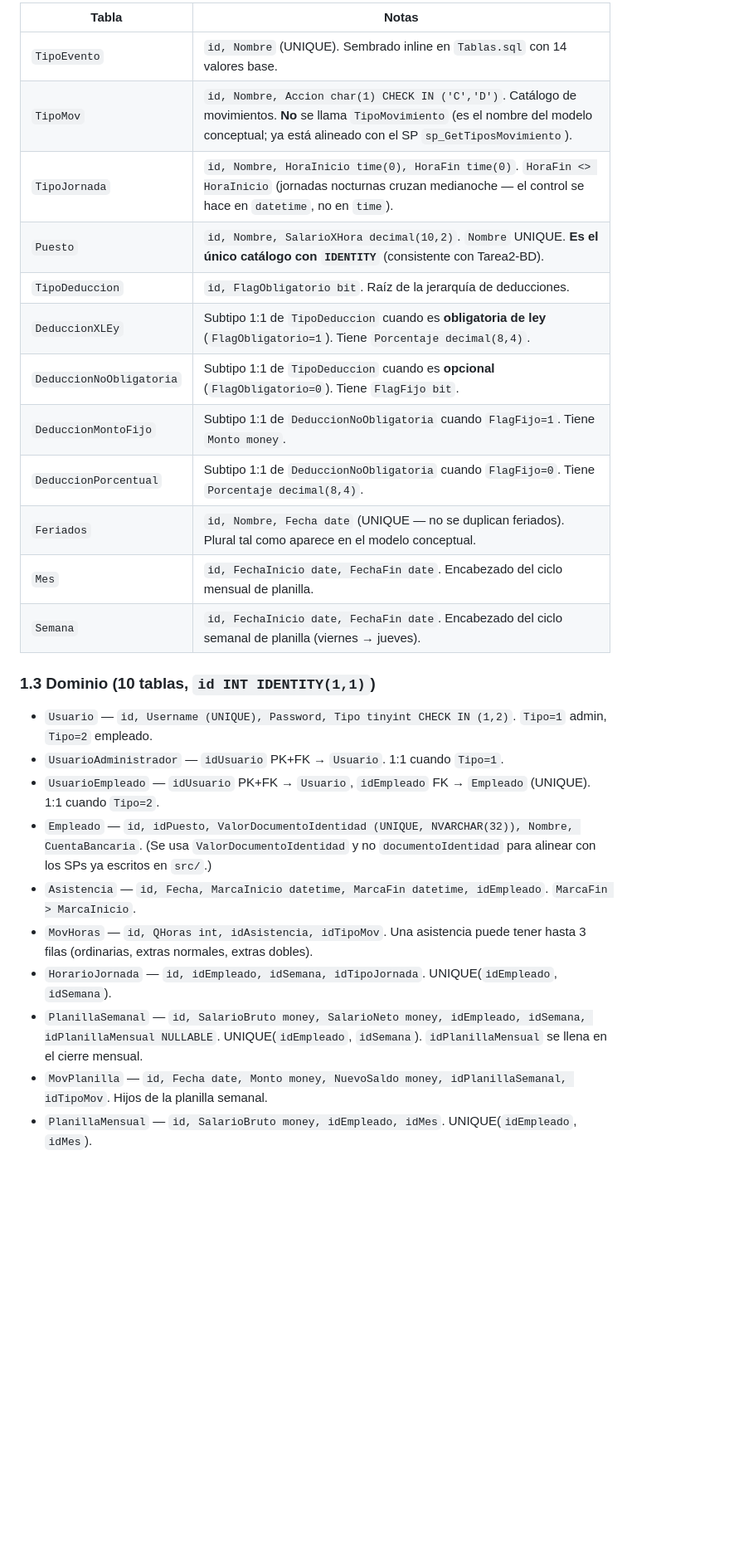
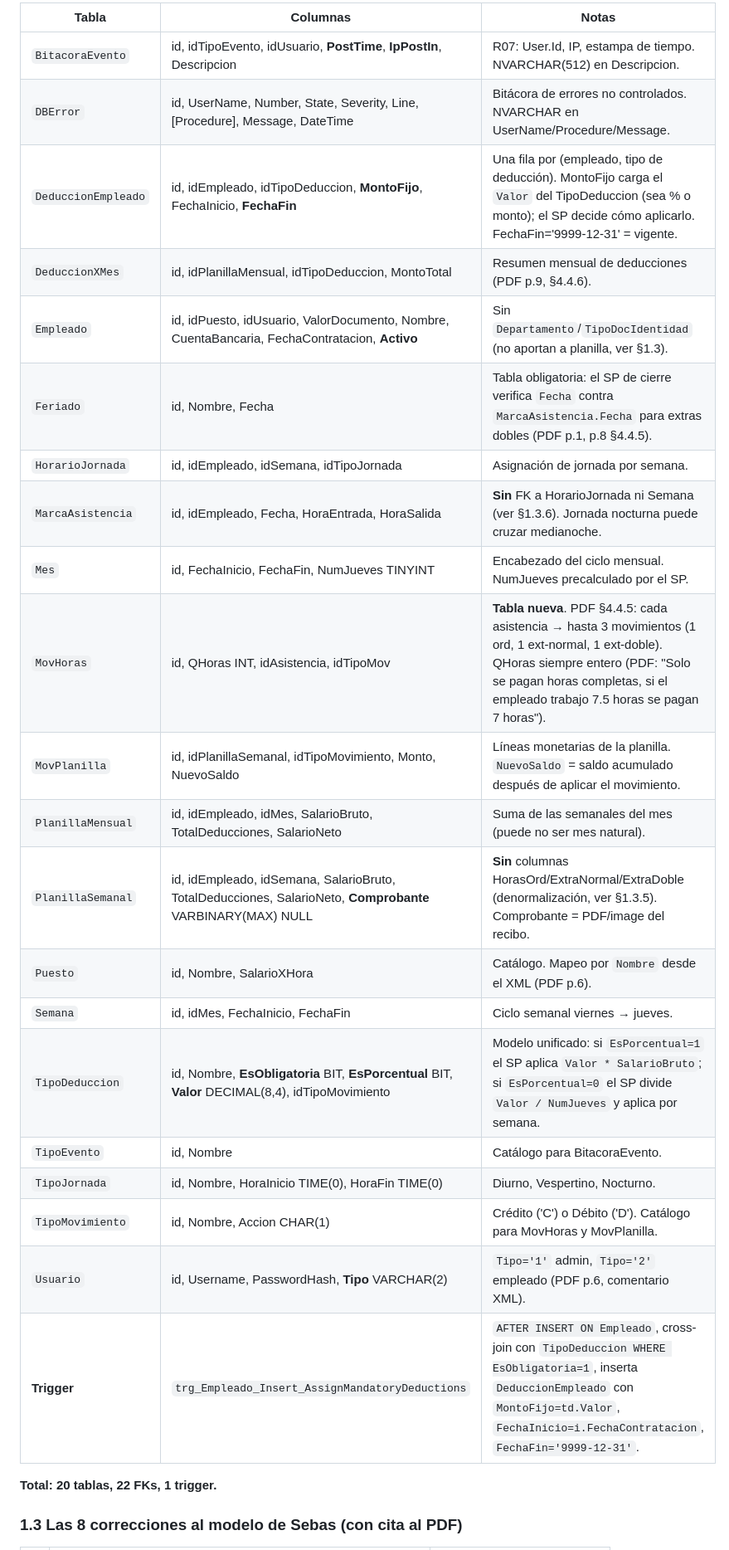
Before and after one commit to MatiasBS027/Tarea3-BD, a Markdown page: AGENTS.md, the part around one of its changes. Shown at 83% size. Rendered like a GitHub page; blank space fills up the shorter version.

```diff
--- a/AGENTS.md
+++ b/AGENTS.md
@@ -17,29 +20,29 @@
 
-| Tabla | Notas |
-|---|---|
-| `TipoEvento` | `id, Nombre` (UNIQUE). Sembrado inline en `Tablas.sql` con 14 valores base. |
-| `TipoMov` | `id, Nombre, Accion char(1) CHECK IN ('C','D')`. Catálogo de movimientos. **No** se llama `TipoMovimiento` (es el nombre del modelo conceptual; ya está alineado con el SP `sp_GetTiposMovimiento`). |
-| `TipoJornada` | `id, Nombre, HoraInicio time(0), HoraFin time(0)`. `HoraFin <> HoraInicio` (jornadas nocturnas cruzan medianoche — el control se hace en `datetime`, no en `time`). |
-| `Puesto` | `id, Nombre, SalarioXHora decimal(10,2)`. `Nombre` UNIQUE. **Es el único catálogo con `IDENTITY`** (consistente con Tarea2-BD). |
-| `TipoDeduccion` | `id, FlagObligatorio bit`. Raíz de la jerarquía de deducciones. |
-| `DeduccionXLEy` | Subtipo 1:1 de `TipoDeduccion` cuando es **obligatoria de ley** (`FlagObligatorio=1`). Tiene `Porcentaje decimal(8,4)`. |
-| `DeduccionNoObligatoria` | Subtipo 1:1 de `TipoDeduccion` cuando es **opcional** (`FlagObligatorio=0`). Tiene `FlagFijo bit`. |
-| `DeduccionMontoFijo` | Subtipo 1:1 de `DeduccionNoObligatoria` cuando `FlagFijo=1`. Tiene `Monto money`. |
-| `DeduccionPorcentual` | Subtipo 1:1 de `DeduccionNoObligatoria` cuando `FlagFijo=0`. Tiene `Porcentaje decimal(8,4)`. |
-| `Feriados` | `id, Nombre, Fecha date` (UNIQUE — no se duplican feriados). Plural tal como aparece en el modelo conceptual. |
-| `Mes` | `id, FechaInicio date, FechaFin date`. Encabezado del ciclo mensual de planilla. |
-| `Semana` | `id, FechaInicio date, FechaFin date`. Encabezado del ciclo semanal de planilla (viernes → jueves). |
+| Tabla | Columnas | Notas |
+|---|---|---|
+| `BitacoraEvento` | id, idTipoEvento, idUsuario, **PostTime**, **IpPostIn**, Descripcion | R07: User.Id, IP, estampa de tiempo. NVARCHAR(512) en Descripcion. |
+| `DBError` | id, UserName, Number, State, Severity, Line, [Procedure], Message, DateTime | Bitácora de errores no controlados. NVARCHAR en UserName/Procedure/Message. |
+| `DeduccionEmpleado` | id, idEmpleado, idTipoDeduccion, **MontoFijo**, FechaInicio, **FechaFin** | Una fila por (empleado, tipo de deducción). MontoFijo carga el `Valor` del TipoDeduccion (sea % o monto); el SP decide cómo aplicarlo. FechaFin='9999-12-31' = vigente. |
+| `DeduccionXMes` | id, idPlanillaMensual, idTipoDeduccion, MontoTotal | Resumen mensual de deducciones (PDF p.9, §4.4.6). |
+| `Empleado` | id, idPuesto, idUsuario, ValorDocumento, Nombre, CuentaBancaria, FechaContratacion, **Activo** | Sin `Departamento`/`TipoDocIdentidad` (no aportan a planilla, ver §1.3). |
+| `Feriado` | id, Nombre, Fecha | Tabla obligatoria: el SP de cierre verifica `Fecha` contra `MarcaAsistencia.Fecha` para extras dobles (PDF p.1, p.8 §4.4.5). |
+| `HorarioJornada` | id, idEmpleado, idSemana, idTipoJornada | Asignación de jornada por semana. |
+| `MarcaAsistencia` | id, idEmpleado, Fecha, HoraEntrada, HoraSalida | **Sin** FK a HorarioJornada ni Semana (ver §1.3.6). Jornada nocturna puede cruzar medianoche. |
+| `Mes` | id, FechaInicio, FechaFin, NumJueves TINYINT | Encabezado del ciclo mensual. NumJueves precalculado por el SP. |
+| `MovHoras` | id, QHoras INT, idAsistencia, idTipoMov | **Tabla nueva**. PDF §4.4.5: cada asistencia → hasta 3 movimientos (1 ord, 1 ext-normal, 1 ext-doble). QHoras siempre entero (PDF: "Solo se pagan horas completas, si el empleado trabajo 7.5 horas se pagan 7 horas"). |
+| `MovPlanilla` | id, idPlanillaSemanal, idTipoMovimiento, Monto, NuevoSaldo | Líneas monetarias de la planilla. `NuevoSaldo` = saldo acumulado después de aplicar el movimiento. |
+| `PlanillaMensual` | id, idEmpleado, idMes, SalarioBruto, TotalDeducciones, SalarioNeto | Suma de las semanales del mes (puede no ser mes natural). |
+| `PlanillaSemanal` | id, idEmpleado, idSemana, SalarioBruto, TotalDeducciones, SalarioNeto, **Comprobante** VARBINARY(MAX) NULL | **Sin** columnas HorasOrd/ExtraNormal/ExtraDoble (denormalización, ver §1.3.5). Comprobante = PDF/image del recibo. |
+| `Puesto` | id, Nombre, SalarioXHora | Catálogo. Mapeo por `Nombre` desde el XML (PDF p.6). |
+| `Semana` | id, idMes, FechaInicio, FechaFin | Ciclo semanal viernes → jueves. |
+| `TipoDeduccion` | id, Nombre, **EsObligatoria** BIT, **EsPorcentual** BIT, **Valor** DECIMAL(8,4), idTipoMovimiento | Modelo unificado: si `EsPorcentual=1` el SP aplica `Valor * SalarioBruto`; si `EsPorcentual=0` el SP divide `Valor / NumJueves` y aplica por semana. |
+| `TipoEvento` | id, Nombre | Catálogo para BitacoraEvento. |
+| `TipoJornada` | id, Nombre, HoraInicio TIME(0), HoraFin TIME(0) | Diurno, Vespertino, Nocturno. |
+| `TipoMovimiento` | id, Nombre, Accion CHAR(1) | Crédito ('C') o Débito ('D'). Catálogo para MovHoras y MovPlanilla. |
+| `Usuario` | id, Username, PasswordHash, **Tipo** VARCHAR(2) | `Tipo='1'` admin, `Tipo='2'` empleado (PDF p.6, comentario XML). |
+| **Trigger** | `trg_Empleado_Insert_AssignMandatoryDeductions` | `AFTER INSERT ON Empleado`, cross-join con `TipoDeduccion WHERE EsObligatoria=1`, inserta `DeduccionEmpleado` con `MontoFijo=td.Valor`, `FechaInicio=i.FechaContratacion`, `FechaFin='9999-12-31'`. |
 
-### 1.3 Dominio (10 tablas, `id INT IDENTITY(1,1)`)
+**Total: 20 tablas, 22 FKs, 1 trigger.**
 
-- `Usuario` — `id, Username (UNIQUE), Password, Tipo tinyint CHECK IN (1,2)`. `Tipo=1` admin, `Tipo=2` empleado.
-- `UsuarioAdministrador` — `idUsuario` PK+FK → `Usuario`. 1:1 cuando `Tipo=1`.
-- `UsuarioEmpleado` — `idUsuario` PK+FK → `Usuario`, `idEmpleado` FK → `Empleado` (UNIQUE). 1:1 cuando `Tipo=2`.
-- `Empleado` — `id, idPuesto, ValorDocumentoIdentidad (UNIQUE, NVARCHAR(32)), Nombre, CuentaBancaria`. (Se usa `ValorDocumentoIdentidad` y no `documentoIdentidad` para alinear con los SPs ya escritos en `src/`.)
-- `Asistencia` — `id, Fecha, MarcaInicio datetime, MarcaFin datetime, idEmpleado`. `MarcaFin > MarcaInicio`.
-- `MovHoras` — `id, QHoras int, idAsistencia, idTipoMov`. Una asistencia puede tener hasta 3 filas (ordinarias, extras normales, extras dobles).
-- `HorarioJornada` — `id, idEmpleado, idSemana, idTipoJornada`. UNIQUE(`idEmpleado`, `idSemana`).
-- `PlanillaSemanal` — `id, SalarioBruto money, SalarioNeto money, idEmpleado, idSemana, idPlanillaMensual NULLABLE`. UNIQUE(`idEmpleado`, `idSemana`). `idPlanillaMensual` se llena en el cierre mensual.
-- `MovPlanilla` — `id, Fecha date, Monto money, NuevoSaldo money, idPlanillaSemanal, idTipoMov`. Hijos de la planilla semanal.
-- `PlanillaMensual` — `id, SalarioBruto money, idEmpleado, idMes`. UNIQUE(`idEmpleado`, `idMes`).
+### 1.3 Las 8 correcciones al modelo de Sebas (con cita al PDF)
 
```
Also changed, not shown: other parts of AGENTS.md (+66 -78 lines).
